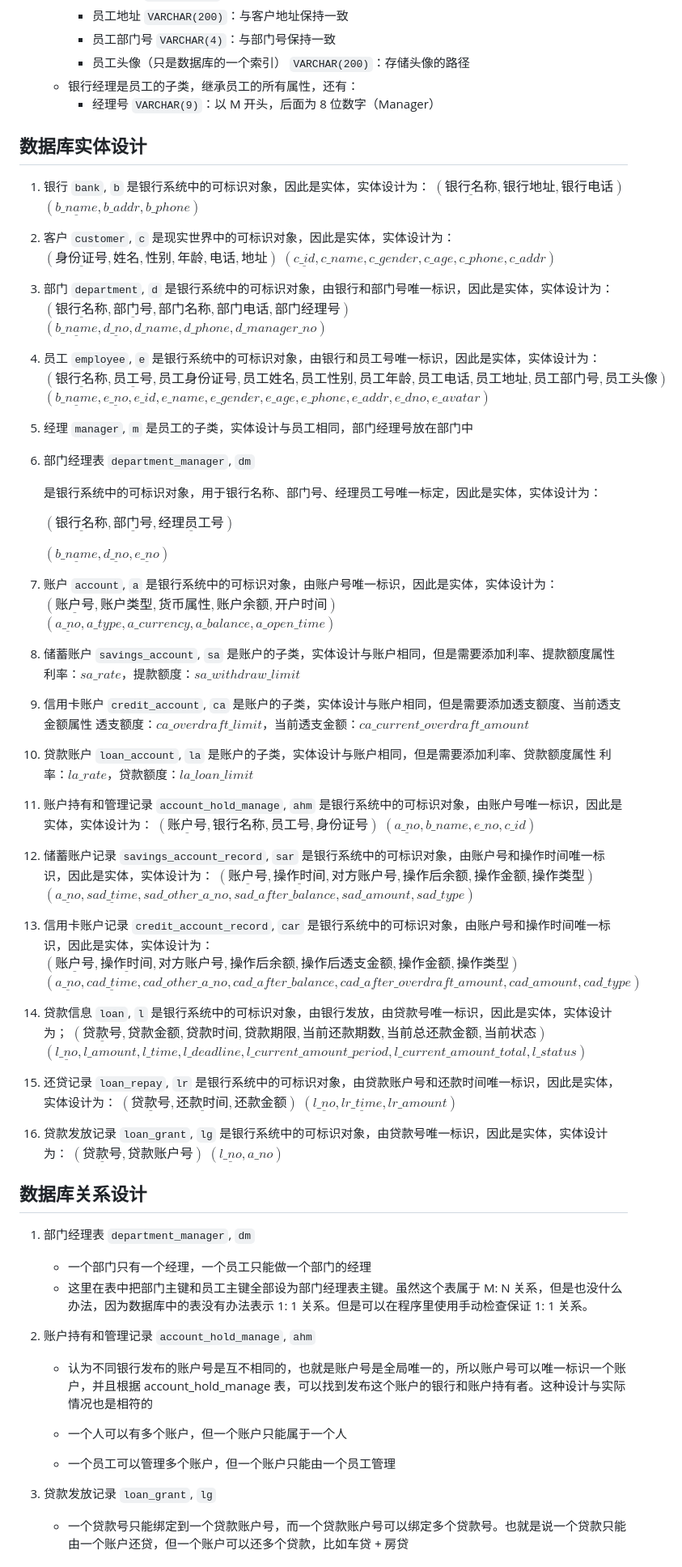
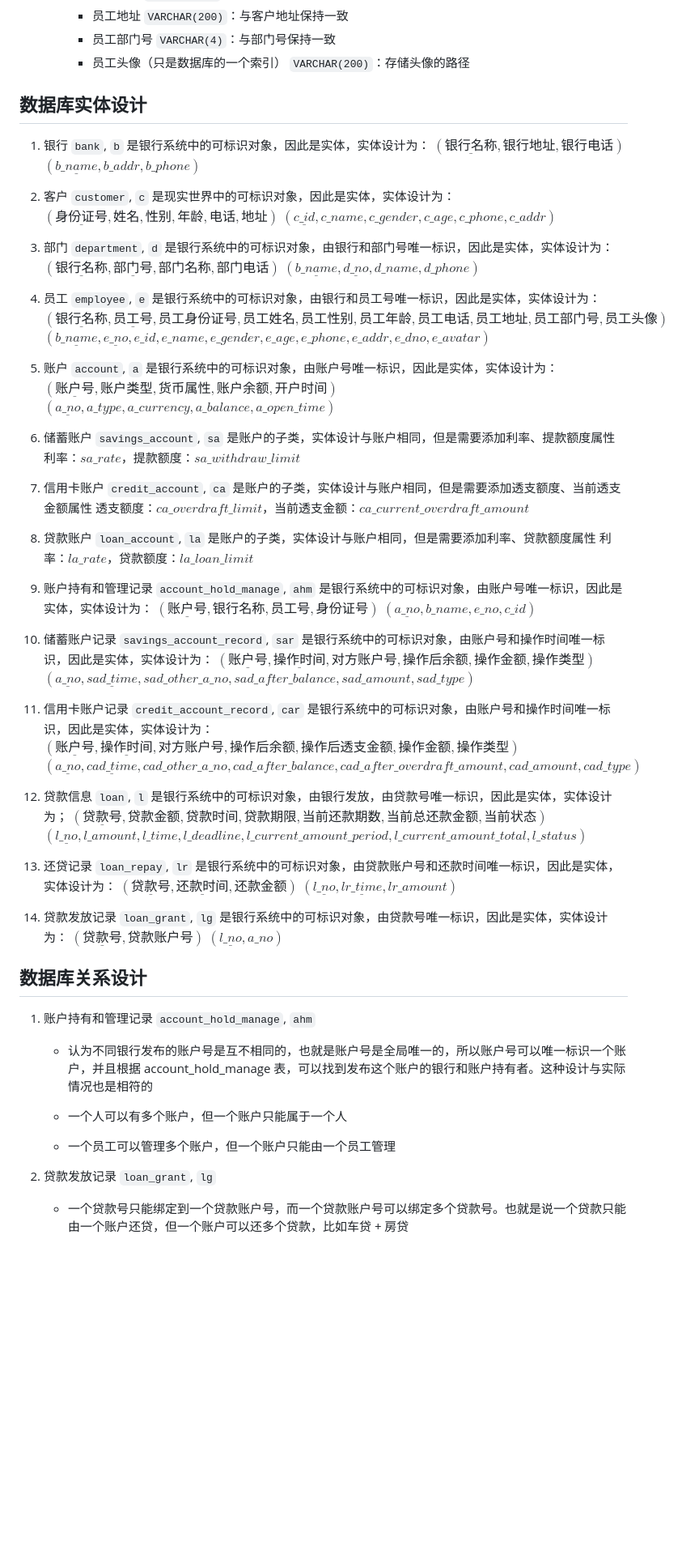
Before and after one commit to Melmaphother/2024-USTC-Database-Lab2, a Markdown page: docs/Demand Analysis.md, the part around the change printed below. Shown: that part at 81% size. Rendered like a GitHub page; blank space fills up the shorter version.

Commit message:
del manager, it's too hard!!!!

```diff
--- a/docs/Demand Analysis.md
+++ b/docs/Demand Analysis.md
@@ -83,8 +83,6 @@
      - 员工地址 `VARCHAR(200)`：与客户地址保持一致
      - 员工部门号 `VARCHAR(4)`：与部门号保持一致
      - 员工头像（只是数据库的一个索引） `VARCHAR(200)`：存储头像的路径
-   - 银行经理是员工的子类，继承员工的所有属性，还有：
-     - 经理号 `VARCHAR(9)`：以 M 开头，后面为 8 位数字（Manager）
 
 ## 数据库实体设计
 
@@ -100,87 +98,72 @@
 
 3. 部门 `department`, `d`
      是银行系统中的可标识对象，由银行和部门号唯一标识，因此是实体，实体设计为：
-     $(\underline{银行名称}, \underline{部门号}, 部门名称, 部门电话, 部门经理号)$
-     $(\underline{b\_name}, \underline{d\_no}, d\_name, d\_phone, d\_manager\_no)$
+     $(\underline{银行名称}, \underline{部门号}, 部门名称, 部门电话)$
+     $(\underline{b\_name}, \underline{d\_no}, d\_name, d\_phone)$
 
 4. 员工 `employee`, `e`
      是银行系统中的可标识对象，由银行和员工号唯一标识，因此是实体，实体设计为：
        $(\underline{银行名称}, \underline{员工号}, 员工身份证号, 员工姓名, 员工性别, 员工年龄, 员工电话, 员工地址, 员工部门号, 员工头像)$
        $(\underline{b\_name}, \underline{e\_no}, e\_id, e\_name, e\_gender, e\_age, e\_phone, e\_addr, e\_dno, e\_avatar)$
 
-5. 经理 `manager`, `m`
-     是员工的子类，实体设计与员工相同，部门经理号放在部门中
-
-6. 部门经理表 `department_manager`, `dm`
-
-     是银行系统中的可标识对象，用于银行名称、部门号、经理员工号唯一标定，因此是实体，实体设计为：
-
-      $(\underline{银行名称}, \underline{部门号}, \underline{经理员工号})$
-
-      $(\underline{b\_name}, \underline{d\_no}, \underline{e\_no})$
-
-7. 账户 `account`, `a`
+5. 账户 `account`, `a`
     是银行系统中的可标识对象，由账户号唯一标识，因此是实体，实体设计为：
     $(\underline{账户号}, 账户类型, 货币属性, 账户余额, 开户时间)$
     $(\underline{a\_no}, a\_type, a\_currency, a\_balance, a\_open\_time)$
 
-8. 储蓄账户 `savings_account`, `sa`
+6. 储蓄账户 `savings_account`, `sa`
     是账户的子类，实体设计与账户相同，但是需要添加利率、提款额度属性
     利率：$sa\_rate$，提款额度：$sa\_withdraw\_limit$
 
-9. 信用卡账户 `credit_account`, `ca`
+7. 信用卡账户 `credit_account`, `ca`
     是账户的子类，实体设计与账户相同，但是需要添加透支额度、当前透支金额属性
     透支额度：$ca\_overdraft\_limit$，当前透支金额：$ca\_current\_overdraft\_amount$
 
-10. 贷款账户 `loan_account`, `la`
+8.  贷款账户 `loan_account`, `la`
     是账户的子类，实体设计与账户相同，但是需要添加利率、贷款额度属性
     利率：$la\_rate$，贷款额度：$la\_loan\_limit$
 
-11. 账户持有和管理记录 `account_hold_manage`, `ahm`
+9.  账户持有和管理记录 `account_hold_manage`, `ahm`
     是银行系统中的可标识对象，由账户号唯一标识，因此是实体，实体设计为：
     $(\underline{账户号}, 银行名称, 员工号, 身份证号)$
     $(\underline{a\_no}, b\_name, e\_no, c\_id)$
 
-12. 储蓄账户记录 `savings_account_record`, `sar`
+10. 储蓄账户记录 `savings_account_record`, `sar`
     是银行系统中的可标识对象，由账户号和操作时间唯一标识，因此是实体，实体设计为：
     $(\underline{账户号}, \underline{操作时间}, 对方账户号, 操作后余额, 操作金额, 操作类型)$
     $(\underline{a\_no}, \underline{sad\_time}, sad\_other\_a\_no, sad\_after\_balance, sad\_amount, sad\_type)$
 
-13. 信用卡账户记录 `credit_account_record`, `car`
+11. 信用卡账户记录 `credit_account_record`, `car`
     是银行系统中的可标识对象，由账户号和操作时间唯一标识，因此是实体，实体设计为：
     $(\underline{账户号}, \underline{操作时间}, 对方账户号, 操作后余额, 操作后透支金额, 操作金额, 操作类型)$
     $(\underline{a\_no}, \underline{cad\_time}, cad\_other\_a\_no, cad\_after\_balance, cad\_after\_overdraft\_amount, cad\_amount, cad\_type)$
 
-14. 贷款信息 `loan`, `l`
+12. 贷款信息 `loan`, `l`
     是银行系统中的可标识对象，由银行发放，由贷款号唯一标识，因此是实体，实体设计为；
     $(\underline{贷款号}, 贷款金额, 贷款时间, 贷款期限, 当前还款期数, 当前总还款金额, 当前状态)$
     $(\underline{l\_no}, l\_amount, l\_time, l\_deadline, l\_current\_amount\_period, l\_current\_amount\_total, l\_status)$
 
-15. 还贷记录 `loan_repay`, `lr`
+13. 还贷记录 `loan_repay`, `lr`
     是银行系统中的可标识对象，由贷款账户号和还款时间唯一标识，因此是实体，实体设计为：
     $(\underline{贷款号}, \underline{还款时间}, 还款金额)$
     $(\underline{l\_no}, \underline{lr\_time}, lr\_amount)$
 
-16. 贷款发放记录 `loan_grant`, `lg`
+14. 贷款发放记录 `loan_grant`, `lg`
     是银行系统中的可标识对象，由贷款号唯一标识，因此是实体，实体设计为：
     $(\underline{贷款号}, 贷款账户号)$
     $(\underline{l\_no}, a\_no)$
 
 ## 数据库关系设计
 
-1. 部门经理表 `department_manager`, `dm`
 
-   - 一个部门只有一个经理，一个员工只能做一个部门的经理
-   - 这里在表中把部门主键和员工主键全部设为部门经理表主键。虽然这个表属于 M: N 关系，但是也没什么办法，因为数据库中的表没有办法表示 1: 1 关系。但是可以在程序里使用手动检查保证 1: 1 关系。
-
-2. 账户持有和管理记录 `account_hold_manage`, `ahm`
+1. 账户持有和管理记录 `account_hold_manage`, `ahm`
 
    - 认为不同银行发布的账户号是互不相同的，也就是账户号是全局唯一的，所以账户号可以唯一标识一个账户，并且根据 account_hold_manage 表，可以找到发布这个账户的银行和账户持有者。这种设计与实际情况也是相符的
 
    - 一个人可以有多个账户，但一个账户只能属于一个人
    - 一个员工可以管理多个账户，但一个账户只能由一个员工管理
 
-3. 贷款发放记录 `loan_grant`, `lg`
+2. 贷款发放记录 `loan_grant`, `lg`
 
    - 一个贷款号只能绑定到一个贷款账户号，而一个贷款账户号可以绑定多个贷款号。也就是说一个贷款只能由一个账户还贷，但一个账户可以还多个贷款，比如车贷 + 房贷
 
```
Also changed, not shown: other parts of docs/Demand Analysis.md (+7 -14 lines), design/银行管理系统 ER 图.png, design/银行管理系统数据表.png, 2 other files.
